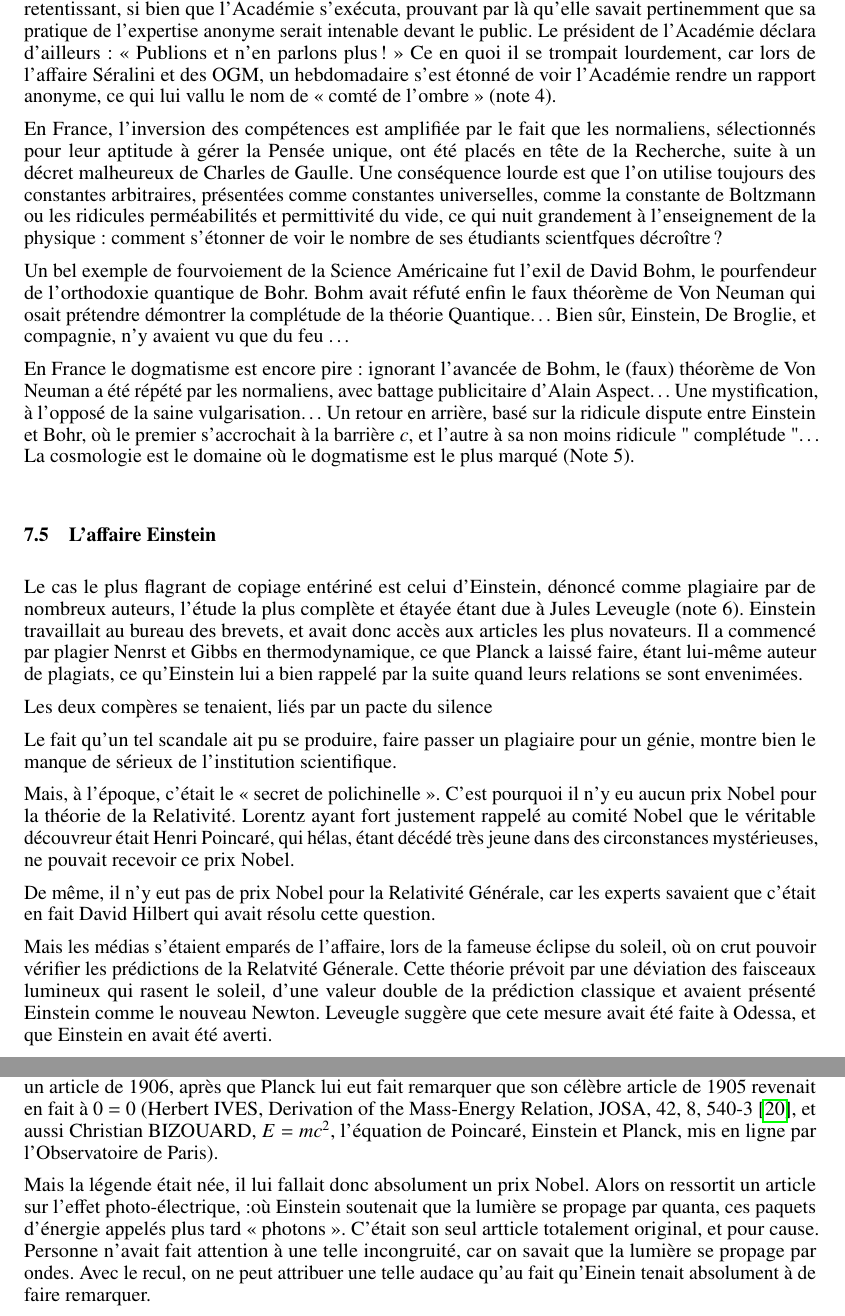
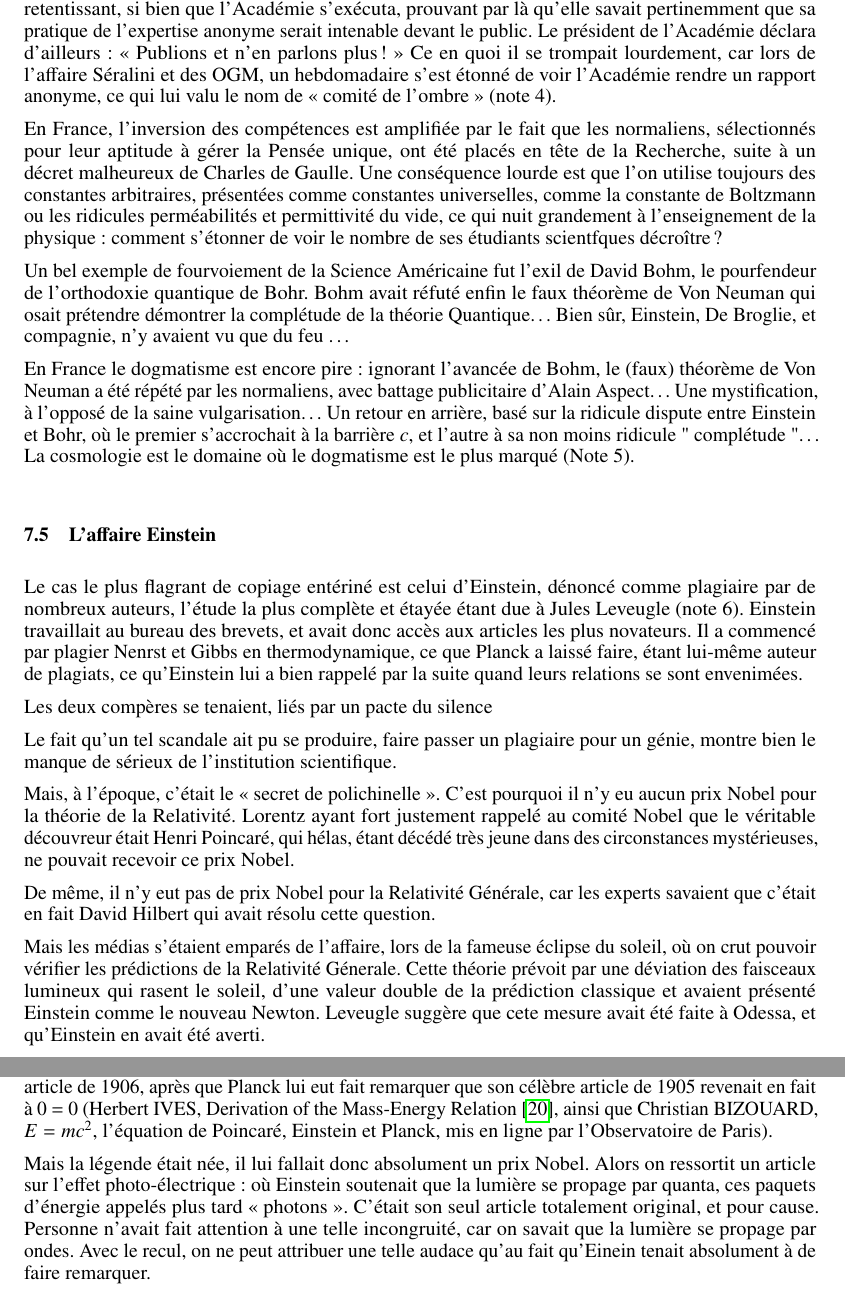
Before and after one commit to hol137/retour-au-cosmos, a LaTeX document (main.tex): two parts of pages 32 and 33 of 51, joined at a grey line, cut so that both start at the same text. Compiled offline with pdfLaTeX.

Commit message:
Update main.tex

```diff
--- a/main.tex
+++ b/main.tex
@@ -1031,7 +1031,7 @@ Une fois que leur carrière est lancée, certains arrivistes prennent le pouvoir
 
 Ainsi les chercheurs censurent-ils les trouveurs. Maurice Allais a déclaré en ce sens : « Cette résistance aux idées nouvelles, d'autant plus virulente qu'elle est plus ignorante et incompétente, dérive d'un postulat toujours sous-jacent : toute théorie, tout modèle, toute expérience, toute étude, qui s'écarte des vérités établies ou les contredit, ne peut être qu'erronée. »
 
-Et quand l'Académie des Sciences refusa un article d'Allais, celui-ci menaça d'instruire un procès retentissant, si bien que l'Académie s'exécuta, prouvant par là qu'elle savait pertinemment que sa pratique de l'expertise anonyme serait intenable devant le public. Le président de l'Académie déclara d'ailleurs : « Publions et n'en parlons plus ! » Ce en quoi il se trompait lourdement, car lors de l’affaire Séralini et des OGM, un hebdomadaire s’est étonné de voir l’Académie rendre un rapport anonyme, ce qui lui vallu le nom de « comté de l’ombre » (note 4).
+Et quand l'Académie des Sciences refusa un article d'Allais, celui-ci menaça d'instruire un procès retentissant, si bien que l'Académie s'exécuta, prouvant par là qu'elle savait pertinemment que sa pratique de l'expertise anonyme serait intenable devant le public. Le président de l'Académie déclara d'ailleurs : « Publions et n'en parlons plus ! » Ce en quoi il se trompait lourdement, car lors de l’affaire Séralini et des OGM, un hebdomadaire s’est étonné de voir l’Académie rendre un rapport anonyme, ce qui lui valu le nom de « comité de l'ombre » (note 4).
 
 En France, l'inversion des compétences est amplifiée par le fait que les normaliens, sélectionnés pour leur aptitude à gérer la Pensée unique, ont été placés en tête de la Recherche, suite à un décret malheureux de Charles de Gaulle. Une conséquence lourde est que l'on utilise toujours des constantes arbitraires, présentées comme constantes universelles, comme la constante de Boltzmann ou les ridicules perméabilités et permittivité du vide, ce qui nuit grandement à l'enseignement de la physique : comment s’étonner de voir le nombre de ses étudiants scientfques décroître ?
 
@@ -1058,12 +1058,12 @@ Mais, à l’époque, c’était le « secret de polichinelle ». C’est pour
 
 De même, il n’y eut pas de prix Nobel pour la Relativité Générale, car les experts savaient que c’était en fait David Hilbert qui avait résolu cette question.
 
-Mais les médias s’étaient emparés de l’affaire, lors de la fameuse éclipse du soleil, où on crut pouvoir vérifier les prédictions de la Relatvité Génerale. Cette théorie prévoit par une déviation des faisceaux lumineux qui rasent le soleil, d’une valeur double de la prédiction classique et avaient présenté Einstein comme le nouveau Newton. Leveugle suggère que cete mesure avait été faite à Odessa, et que Einstein en avait été averti.
-
-Même la relation $E = mc^2$ est due à Poincaré, comme Einstein a été obligé de le reconnaître dans un article de 1906, après que Planck lui eut fait remarquer que son célèbre article de 1905 revenait en fait à 0 = 0 (Herbert IVES, Derivation of the Mass-Energy Relation, JOSA, 42, 8, 540-3 \cite{Ives}, et aussi Christian BIZOUARD, $E = mc^2$, l'équation de Poincaré, Einstein et Planck, mis en ligne par l’Observatoire de Paris).
-
-
-Mais la légende était née, il lui fallait donc absolument un prix Nobel. Alors on ressortit un article sur l’effet photo-électrique, :où Einstein soutenait que la lumière se propage par quanta, ces paquets d’énergie appelés plus tard « photons ». C’était son seul artticle totalement original, et pour cause. Personne n’avait fait attention à une telle incongruité, car on savait que la lumière se propage par ondes. Avec le recul, on ne peut attribuer une telle audace qu’au fait qu’Einein tenait absolument à de faire remarquer.
+Mais les médias s’étaient emparés de l’affaire, lors de la fameuse éclipse du soleil, où on crut pouvoir vérifier les prédictions de la Relativité Génerale. Cette théorie prévoit par une déviation des faisceaux lumineux qui rasent le soleil, d’une valeur double de la prédiction classique et avaient présenté Einstein comme le nouveau Newton. Leveugle suggère que cete mesure avait été faite à Odessa, et qu'Einstein en avait été averti.
+
+Même la relation $E = mc^2$ est due à Poincaré, comme Einstein a été obligé de le reconnaître dans un article de 1906, après que Planck lui eut fait remarquer que son célèbre article de 1905 revenait en fait à 0 = 0 (Herbert IVES, Derivation of the Mass-Energy Relation \cite{Ives}, ainsi que Christian BIZOUARD, $E = mc^2$, l'équation de Poincaré, Einstein et Planck, mis en ligne par l’Observatoire de Paris).
+
+
+Mais la légende était née, il lui fallait donc absolument un prix Nobel. Alors on ressortit un article sur l’effet photo-électrique: où Einstein soutenait que la lumière se propage par quanta, ces paquets d’énergie appelés plus tard « photons ». C’était son seul article totalement original, et pour cause. Personne n’avait fait attention à une telle incongruité, car on savait que la lumière se propage par ondes. Avec le recul, on ne peut attribuer une telle audace qu’au fait qu’Einein tenait absolument à de faire remarquer.
 
 Le pire, c’est que cette attribution de prix Nobel allait précipiter le siècle dans l’incompréhension la plus totale des phénomènes quantiques (voir Chapitre 8).
 
```
Also changed, not shown: main.tex (14 more changed lines).
